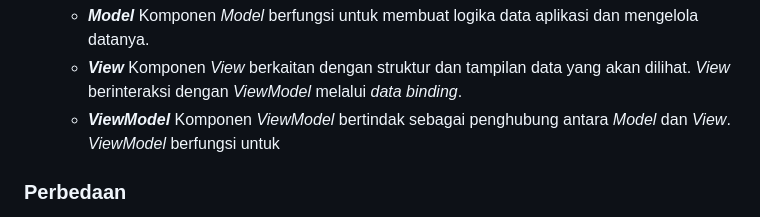
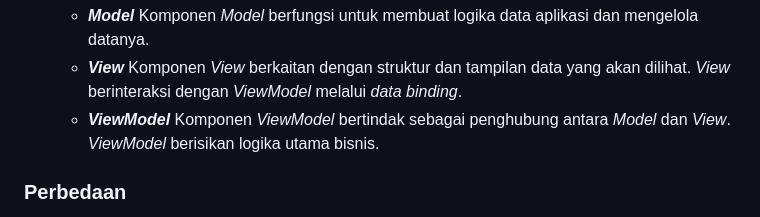
Before and after one commit to fikririsyad/game-locker, a Markdown page: README.md, the part around the change. Rendered like a GitHub page.

```diff
--- a/README.md
+++ b/README.md
@@ -156,7 +156,7 @@
     - ***View***</br>
         Komponen *View* berkaitan dengan struktur dan tampilan data yang akan dilihat. *View* berinteraksi dengan *ViewModel* melalui *data binding*.
     - ***ViewModel***</br>
-        Komponen *ViewModel* bertindak sebagai penghubung antara *Model* dan *View*. *ViewModel* berfungsi untuk
+        Komponen *ViewModel* bertindak sebagai penghubung antara *Model* dan *View*. *ViewModel* berisikan logika utama bisnis.
 
 ### Perbedaan
 - Perbedaan utama antara MVC dan MVT adalah pada MVC kita harus membuat semua kode untuk kontrol. Pada MVT, bagian *controller* sudah ditangani oleh *framework*.
```
